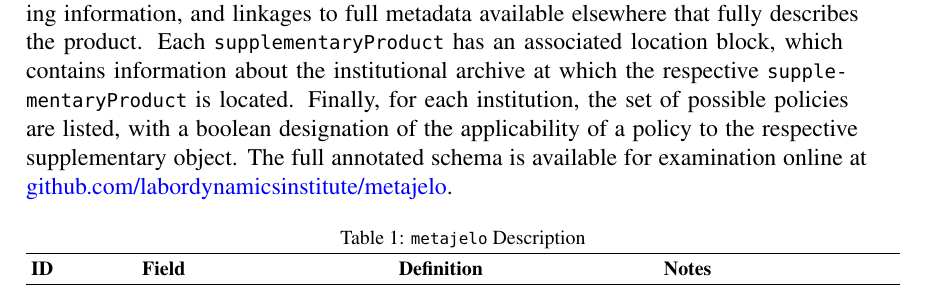
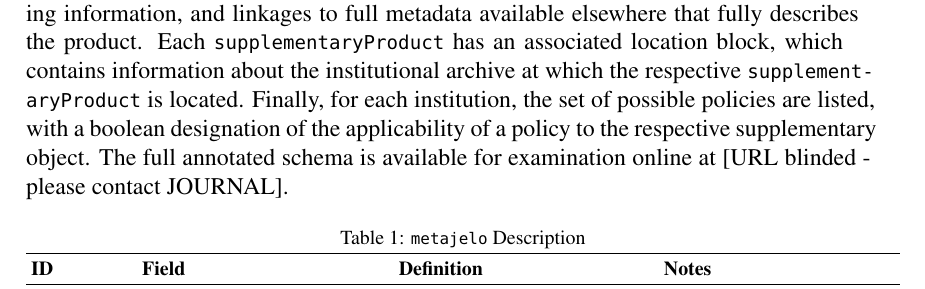
Before and after one commit to labordynamicsinstitute/metajelo, a LaTeX document (text/idcc2019-researcharticle-lagoze-vilhuber.tex, which reads text/idcc2019-metadata-package.tex): part of page 11 of 22, cut so that both start at the same text. The pictures show the PDF file text/idcc2019-researcharticle-lagoze-vilhuber.pdf that the author committed with the source.

Commit message:
Blinded the github URL ...

```diff
--- a/text/idcc2019-metadata-package.tex
+++ b/text/idcc2019-metadata-package.tex
@@ -6,7 +6,8 @@ The high-level structure of our proposed metadata package is illustrated in the
 \end{figure}
 As shown, each package is structured as a record, which conceptually models a linkage between a publication and its supplementary materials.  As shown, a record has an identity (\ac{DOI}), a date created, a last modified date, and the identity (\ac{DOI}) of the research objects (papers) that are associated with the supplementary products.
 Each record then can describe an unlimited number of \texttt{supplementaryProducts}.  Each product has an identifier, a description of its type, licensing information, and linkages to full metadata available elsewhere that fully describes the product.  Each \texttt{supplementaryProduct} has an associated location block, which contains information about the institutional archive at which the respective \texttt{supplementaryProduct} is located.  Finally, for each institution, the set of possible policies are listed, with a boolean designation of the applicability of a policy to the respective supplementary object.
-The full annotated schema is available for examination online at \href{https://github.com/labordynamicsinstitute/metajelo}{github.com/labordynamicsinstitute/metajelo}.
+The full annotated schema is available for examination online at
+\iftoggle{blind}{[URL blinded - please contact JOURNAL]}{\href{https://github.com/labordynamicsinstitute/metajelo}{github.com/labordynamicsinstitute/metajelo}}.
 
 %id;field;description;comment;source;larscomment
 \csvreader[/csv/separator=semicolon,/csv/head=true,%
```
Also changed, not shown: text/idcc2019-researcharticle-lagoze-vilhuber.pdf.
